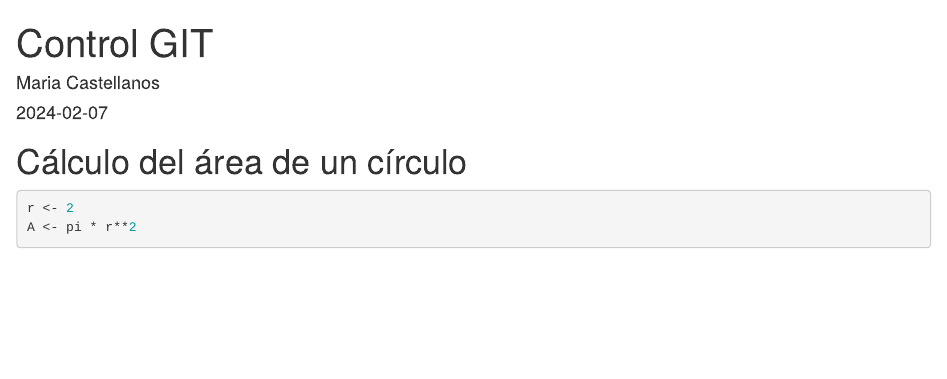
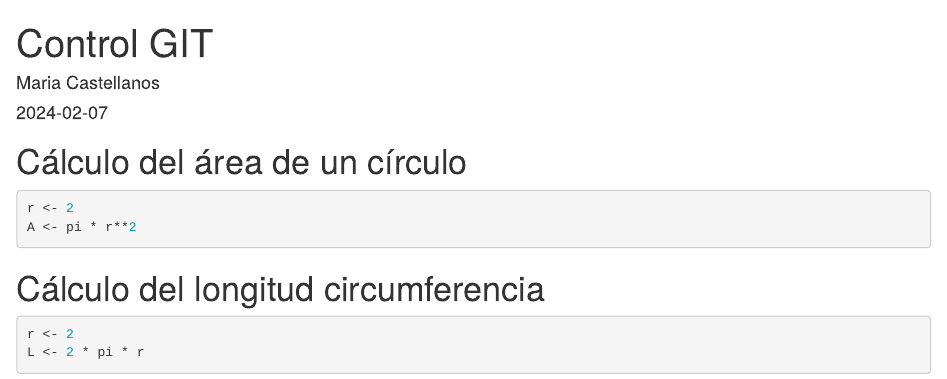
Before and after one commit to macaspe4/Programa1_TD, an R Markdown document (GIT ejemplo.Rmd): the page in a window 1100 px wide, from its top. Rendered offline with R 4.5, knitr and Pandoc, with nearby package versions.

Commit message:
Update GIT ejemplo.Rmd

````diff
--- a/GIT ejemplo.Rmd
+++ b/GIT ejemplo.Rmd
@@ -14,3 +14,9 @@ knitr::opts_chunk$set(echo = TRUE)
 r <- 2
 A <- pi * r**2
 ```
+
+# Cálculo del longitud circumferencia
+```{r}
+r <- 2
+L <- 2 * pi * r
+```
````
